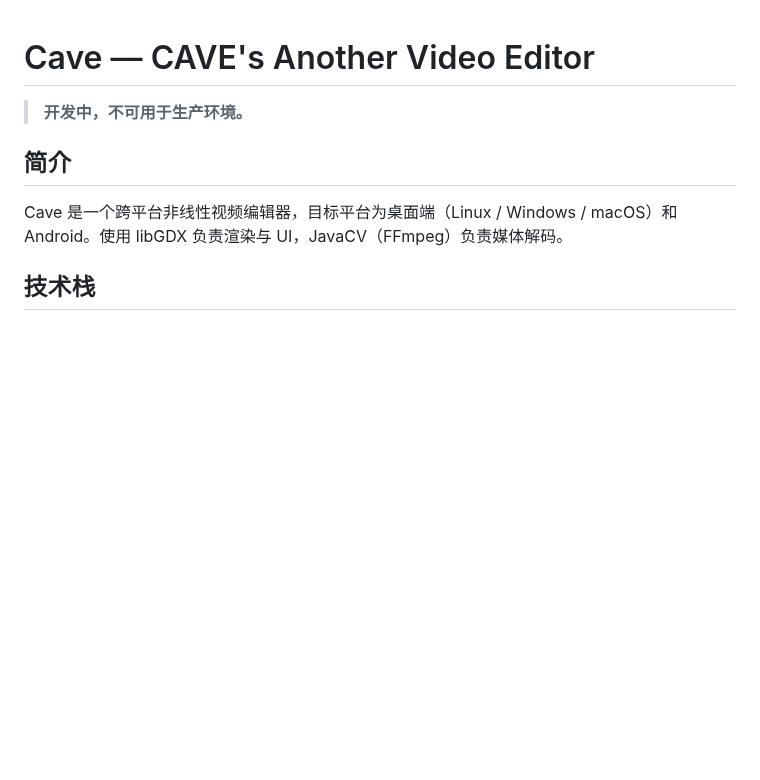
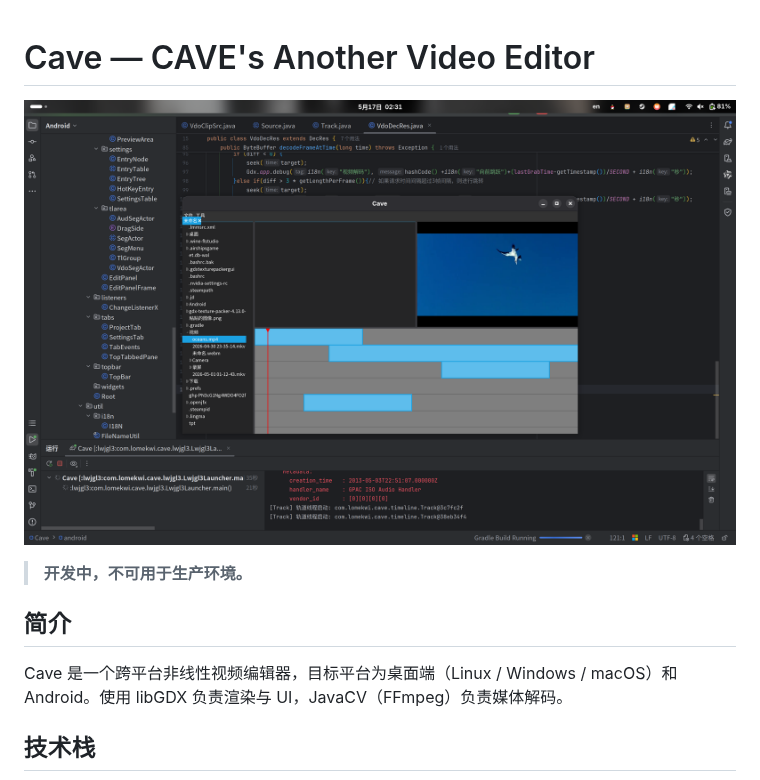
Before and after one commit to shan-luan/Cave, a Markdown page: README.md, the part around the change. Rendered like a GitHub page; pictures changed too: screenshot.png (added); blank space fills up the shorter version.

```diff
--- a/README.md
+++ b/README.md
@@ -1,4 +1,6 @@
 # Cave — CAVE's Another Video Editor
+
+![截图！（其实这差不多就是全部功能了）](screenshot.png)
 
 > **开发中，不可用于生产环境。**
 
```
Also changed, not shown: 2 other files.
